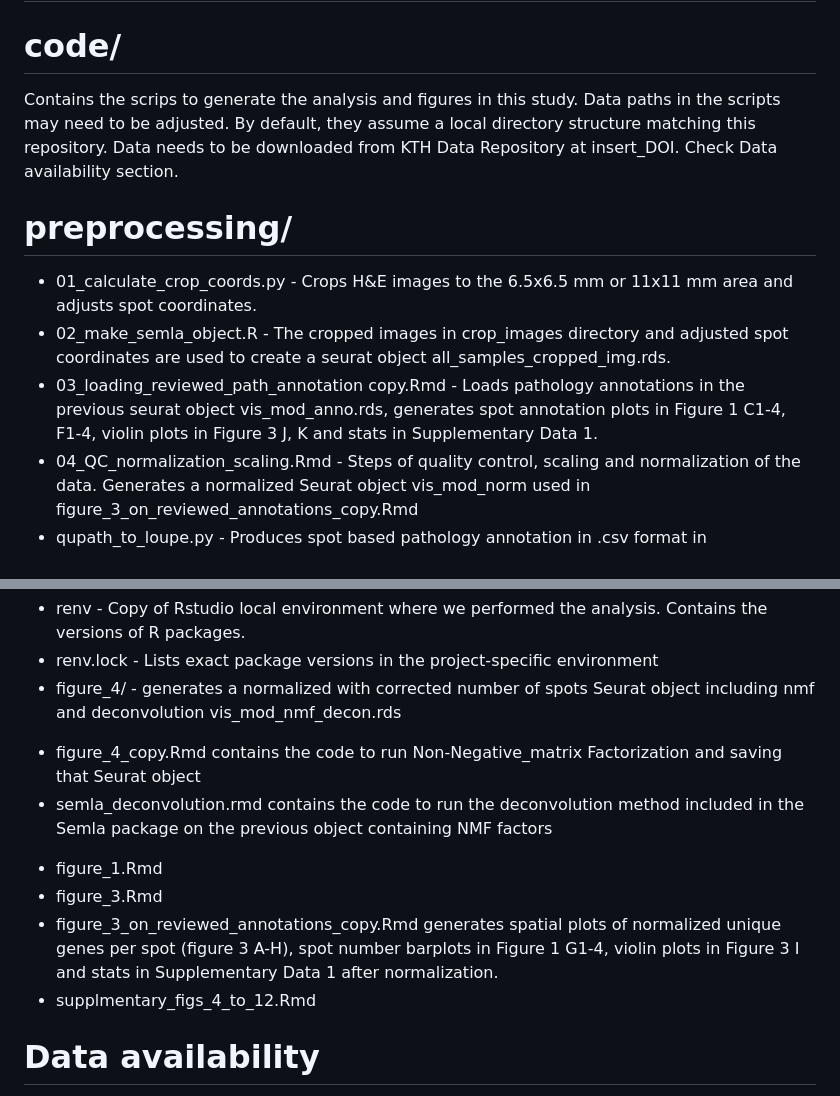
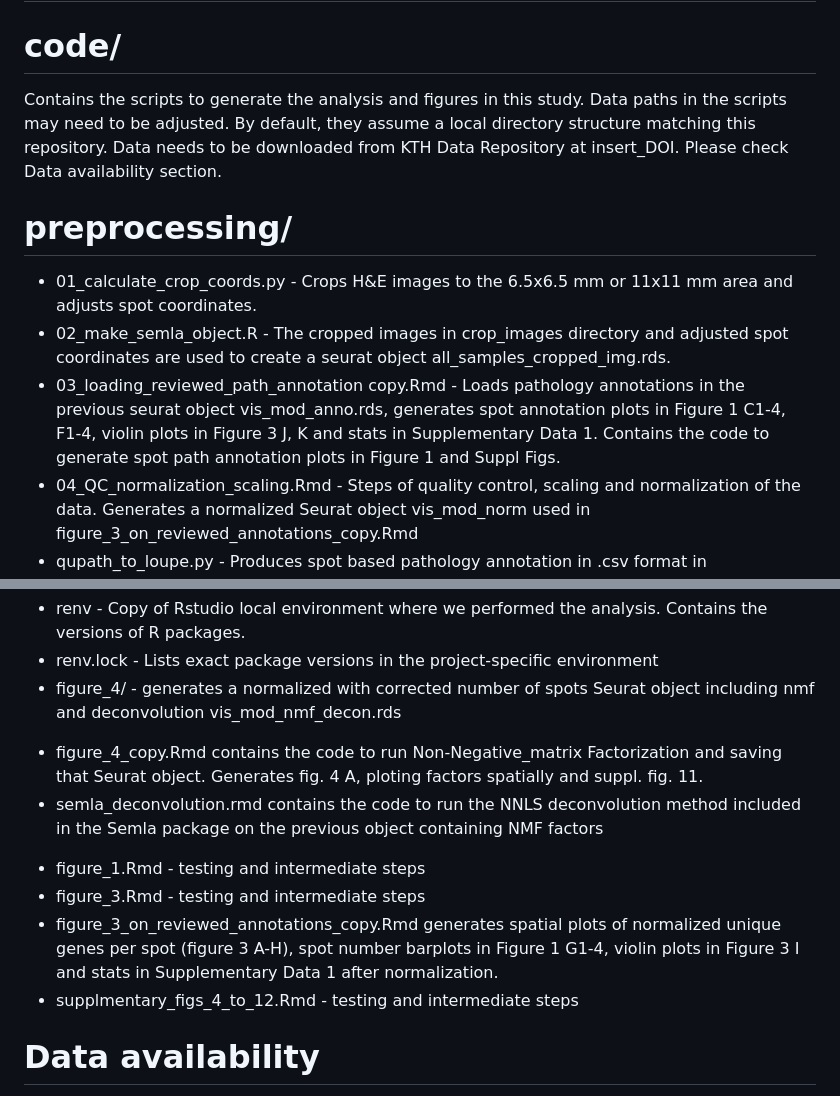
Before and after one commit to LeireAG/STAY, a Markdown page: README.md, 2 parts joined by grey strips. Rendered like a GitHub page.

Commit message:
last edits in README remember to add DOI of data repo

```diff
--- a/README.md
+++ b/README.md
@@ -7,12 +7,12 @@ In-house FFPE breast cancer tissue sections.
 4 tissue sections analysed in 11x11 mm capture areas with Visium CytAssist FFPE chemistry
 # Overview of directories
 # code/
-Contains the scrips to generate the analysis and figures in this study. Data paths in the scripts may need to be adjusted. By default, they assume a local directory structure matching this repository. Data needs to be downloaded from KTH Data Repository at insert_DOI. Check Data availability section.
+Contains the scripts to generate the analysis and figures in this study. Data paths in the scripts may need to be adjusted. By default, they assume a local directory structure matching this repository. Data needs to be downloaded from KTH Data Repository at insert_DOI. Please check Data availability section.
 
  # preprocessing/
 - 01_calculate_crop_coords.py - Crops H&E images to the 6.5x6.5 mm or 11x11 mm area and adjusts spot coordinates.
 - 02_make_semla_object.R - The cropped images in crop_images directory and adjusted spot coordinates are used to create a seurat object all_samples_cropped_img.rds.
-- 03_loading_reviewed_path_annotation copy.Rmd - Loads pathology annotations in the previous seurat object vis_mod_anno.rds, generates spot annotation plots in Figure 1 C1-4, F1-4, violin plots in Figure 3 J, K and stats in Supplementary Data 1.
+- 03_loading_reviewed_path_annotation copy.Rmd - Loads pathology annotations in the previous seurat object vis_mod_anno.rds, generates spot annotation plots in Figure 1 C1-4, F1-4, violin plots in Figure 3 J, K and stats in Supplementary Data 1. Contains the code to generate spot path annotation plots in Figure 1 and Suppl Figs.
 - 04_QC_normalization_scaling.Rmd - Steps of quality control, scaling and normalization of the data. Generates a normalized Seurat object vis_mod_norm used in figure_3_on_reviewed_annotations_copy.Rmd
 - qupath_to_loupe.py - Produces spot based pathology annotation in .csv format in reworked_annotations directory to be used in the 03_loading_reviewed_path_annotation copy.Rmd script
 
@@ -20,12 +20,12 @@ Contains the scrips to generate the analysis and figures in this study. Data pat
 - renv - Copy of Rstudio local environment where we performed the analysis. Contains the versions of R packages.
 - renv.lock - Lists exact package versions in the project-specific environment
 - figure_4/ - generates a normalized with corrected number of spots Seurat object including nmf and deconvolution vis_mod_nmf_decon.rds
-* figure_4_copy.Rmd contains the code to run Non-Negative_matrix Factorization and saving that Seurat object
-* semla_deconvolution.rmd contains the code to run the deconvolution method included in the Semla package on the previous object containing NMF factors
-- figure_1.Rmd
-- figure_3.Rmd
+* figure_4_copy.Rmd contains the code to run Non-Negative_matrix Factorization and saving that Seurat object. Generates fig. 4 A, ploting factors spatially and suppl. fig. 11.
+* semla_deconvolution.rmd contains the code to run the NNLS deconvolution method included in the Semla package on the previous object containing NMF factors
+- figure_1.Rmd - testing and intermediate steps
+- figure_3.Rmd - testing and intermediate steps
 - figure_3_on_reviewed_annotations_copy.Rmd generates spatial plots of normalized unique genes per spot (figure 3 A-H), spot number barplots in Figure 1 G1-4, violin plots in Figure 3 I and stats in Supplementary Data 1 after normalization.
-- supplmentary_figs_4_to_12.Rmd
+- supplmentary_figs_4_to_12.Rmd - testing and intermediate steps
 
 # Data availability
 Full resolution hematoxylin-eosin images and Seurat objects will be uploaded to the KTH Data Repository insert DOI.
```
